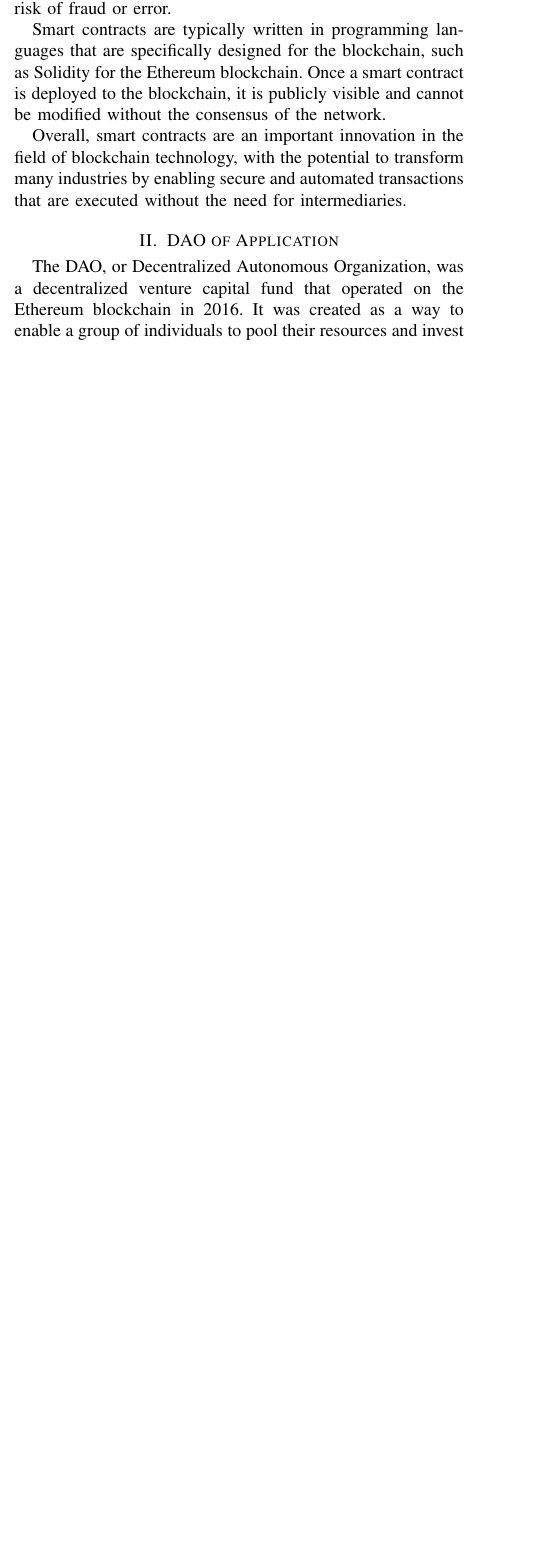
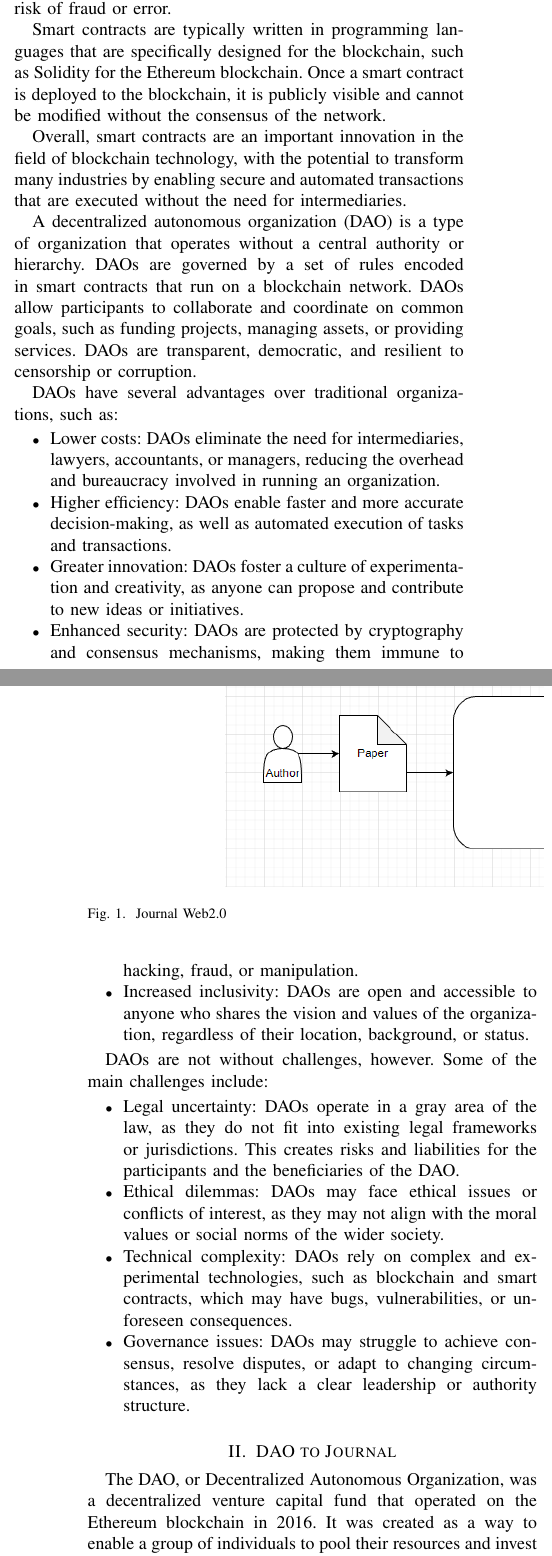
Before and after one commit to thales-casia/journal-dao, a LaTeX paper (tcss.tex): part of one column of page 1 of 8 before the commit and two parts of the columns of pages 1 and 2 of 8 after it, the two joined at a grey line, cut so that both start at the same text, the shorter picture padded with empty space. Compiled offline with pdfLaTeX.

Commit message:
introduce

```diff
--- a/tcss.tex
+++ b/tcss.tex
@@ -62,7 +62,39 @@ One of the key advantages of smart contracts is that they can reduce the need fo
 Smart contracts are typically written in programming languages that are specifically designed for the blockchain, such as Solidity for the Ethereum blockchain. Once a smart contract is deployed to the blockchain, it is publicly visible and cannot be modified without the consensus of the network.
 
 Overall, smart contracts are an important innovation in the field of blockchain technology, with the potential to transform many industries by enabling secure and automated transactions that are executed without the need for intermediaries.
-\section{DAO of Application}
+
+A decentralized autonomous organization (DAO) is a type of organization that operates without a central authority or hierarchy. DAOs are governed by a set of rules encoded in smart contracts that run on a blockchain network. DAOs allow participants to collaborate and coordinate on common goals, such as funding projects, managing assets, or providing services. DAOs are transparent, democratic, and resilient to censorship or corruption.
+
+DAOs have several advantages over traditional organizations, such as:
+
+\begin{itemize}
+\item{Lower costs: DAOs eliminate the need for intermediaries, lawyers, accountants, or managers, reducing the overhead and bureaucracy involved in running an organization.}
+\item{Higher efficiency: DAOs enable faster and more accurate decision-making, as well as automated execution of tasks and transactions.}
+\item{Greater innovation: DAOs foster a culture of experimentation and creativity, as anyone can propose and contribute to new ideas or initiatives.}
+\item{Enhanced security: DAOs are protected by cryptography and consensus mechanisms, making them immune to hacking, fraud, or manipulation.}
+\item{Increased inclusivity: DAOs are open and accessible to anyone who shares the vision and values of the organization, regardless of their location, background, or status.}
+\end{itemize}
+
+DAOs are not without challenges, however. Some of the main challenges include:
+
+\begin{itemize}
+\item{Legal uncertainty: DAOs operate in a gray area of the law, as they do not fit into existing legal frameworks or jurisdictions. This creates risks and liabilities for the participants and the beneficiaries of the DAO.}
+\item{Ethical dilemmas: DAOs may face ethical issues or conflicts of interest, as they may not align with the moral values or social norms of the wider society.}
+\item{Technical complexity: DAOs rely on complex and experimental technologies, such as blockchain and smart contracts, which may have bugs, vulnerabilities, or unforeseen consequences.}
+\item{Governance issues: DAOs may struggle to achieve consensus, resolve disputes, or adapt to changing circumstances, as they lack a clear leadership or authority structure.}
+\end{itemize}
+
+
+\section{DAO to Journal}
+
+\begin{figure*}[!t]
+\centering
+\includegraphics[width=5in]{web2.png}
+\caption{Journal Web2.0}
+\label{aaa}
+\end{figure*}
+
+
 The DAO, or Decentralized Autonomous Organization, was a decentralized venture capital fund that operated on the Ethereum blockchain in 2016. It was created as a way to enable a group of individuals to pool their resources and invest in new projects without the need for a central authority or intermediary.
 
 The DAO was essentially a smart contract on the Ethereum blockchain that contained a set of rules for how the organization would operate. Members could buy tokens that would give them voting rights to make decisions about which projects to invest in. Once a project was selected, the funds were automatically sent to the project's creators, and the project would be added to the DAO's portfolio.
```
Also changed, not shown: docs/journal.jpg (added), docs/web2.png (added), tcss.pdf, web2.png (added), tcss.tex (8 more changed lines), 2 other files.
